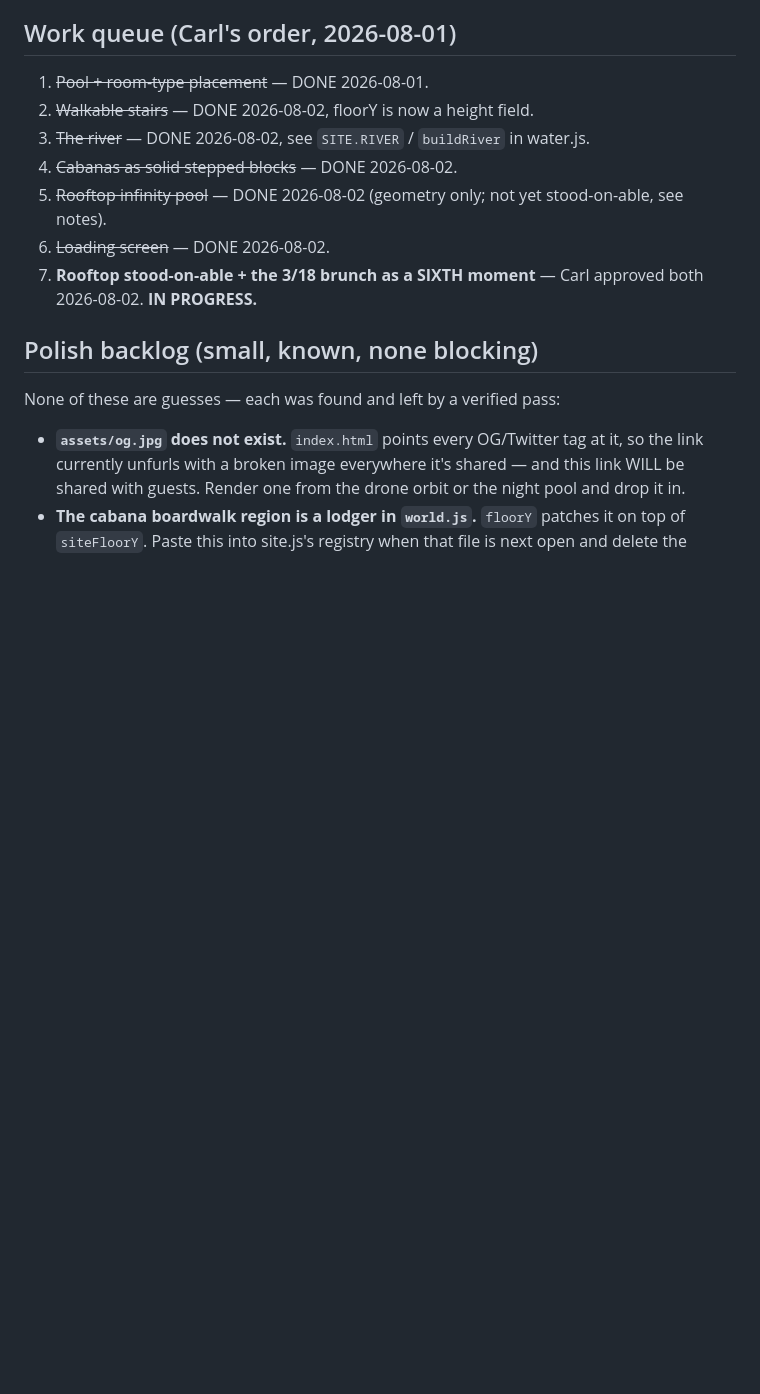
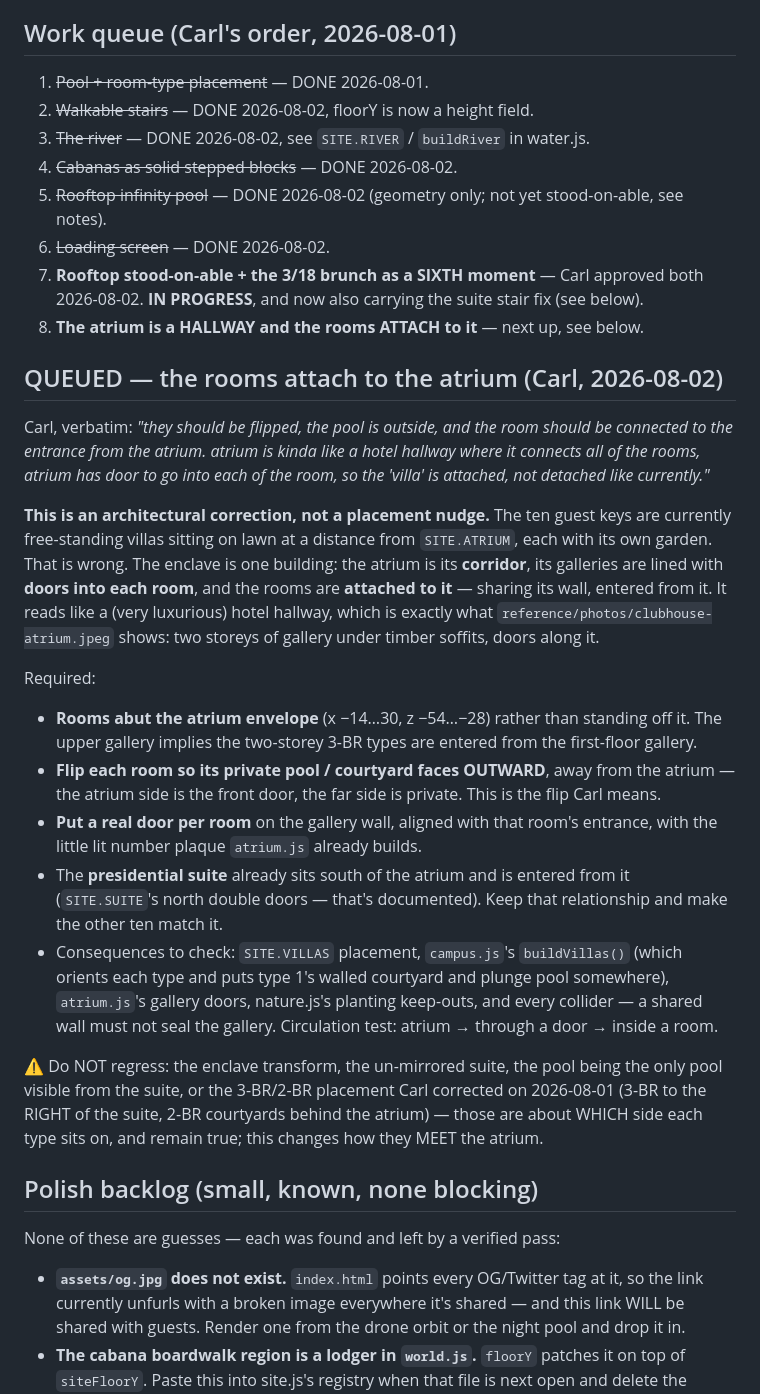
Before and after one commit to carlfung1003/wedding-venue-3d, a Markdown page: CLAUDE.md, the part around the change. Drawn GitHub-style; blank space fills up the shorter version.

Commit message:
KAN-166: queue the atrium-as-hallway correction (rooms attach, pools face outward)
Co-Authored-By: Claude Fable 5 <noreply@anthropic.com>
Claude-Session: https://claude.ai/code/session_0114MUZ2JfkWcnAeCRrr1NzK

```diff
--- a/CLAUDE.md
+++ b/CLAUDE.md
@@ -181,7 +181,49 @@ were building to:
 5. ~~Rooftop infinity pool~~ — DONE 2026-08-02 (geometry only; not yet stood-on-able, see notes).
 6. ~~Loading screen~~ — DONE 2026-08-02.
 7. **Rooftop stood-on-able + the 3/18 brunch as a SIXTH moment** — Carl
-   approved both 2026-08-02. **IN PROGRESS.**
+   approved both 2026-08-02. **IN PROGRESS**, and now also carrying the suite
+   stair fix (see below).
+8. **The atrium is a HALLWAY and the rooms ATTACH to it** — next up, see below.
+
+## QUEUED — the rooms attach to the atrium (Carl, 2026-08-02)
+
+Carl, verbatim: *"they should be flipped, the pool is outside, and the room
+should be connected to the entrance from the atrium. atrium is kinda like a
+hotel hallway where it connects all of the rooms, atrium has door to go into
+each of the room, so the 'villa' is attached, not detached like currently."*
+
+**This is an architectural correction, not a placement nudge.** The ten guest
+keys are currently free-standing villas sitting on lawn at a distance from
+`SITE.ATRIUM`, each with its own garden. That is wrong. The enclave is one
+building: the atrium is its **corridor**, its galleries are lined with **doors
+into each room**, and the rooms are **attached to it** — sharing its wall,
+entered from it. It reads like a (very luxurious) hotel hallway, which is
+exactly what `reference/photos/clubhouse-atrium.jpeg` shows: two storeys of
+gallery under timber soffits, doors along it.
+
+Required:
+- **Rooms abut the atrium envelope** (x −14…30, z −54…−28) rather than standing
+  off it. The upper gallery implies the two-storey 3-BR types are entered from
+  the first-floor gallery.
+- **Flip each room so its private pool / courtyard faces OUTWARD**, away from
+  the atrium — the atrium side is the front door, the far side is private.
+  This is the flip Carl means.
+- **Put a real door per room** on the gallery wall, aligned with that room's
+  entrance, with the little lit number plaque `atrium.js` already builds.
+- The **presidential suite** already sits south of the atrium and is entered
+  from it (`SITE.SUITE`'s north double doors — that's documented). Keep that
+  relationship and make the other ten match it.
+- Consequences to check: `SITE.VILLAS` placement, `campus.js`'s
+  `buildVillas()` (which orients each type and puts type 1's walled courtyard
+  and plunge pool somewhere), `atrium.js`'s gallery doors, nature.js's
+  planting keep-outs, and every collider — a shared wall must not seal the
+  gallery. Circulation test: atrium → through a door → inside a room.
+
+⚠️ Do NOT regress: the enclave transform, the un-mirrored suite, the pool
+being the only pool visible from the suite, or the 3-BR/2-BR placement Carl
+corrected on 2026-08-01 (3-BR to the RIGHT of the suite, 2-BR courtyards
+behind the atrium) — those are about WHICH side each type sits on, and remain
+true; this changes how they MEET the atrium.
 
 ## Polish backlog (small, known, none blocking)
 
```
